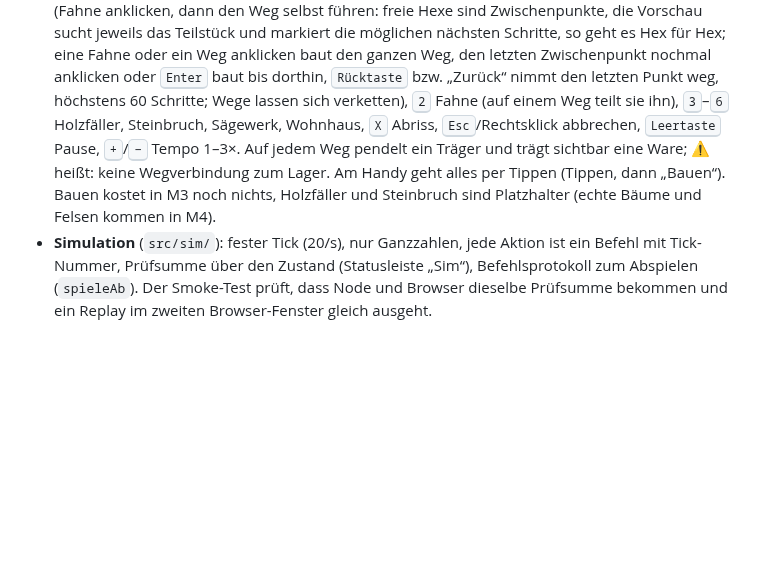
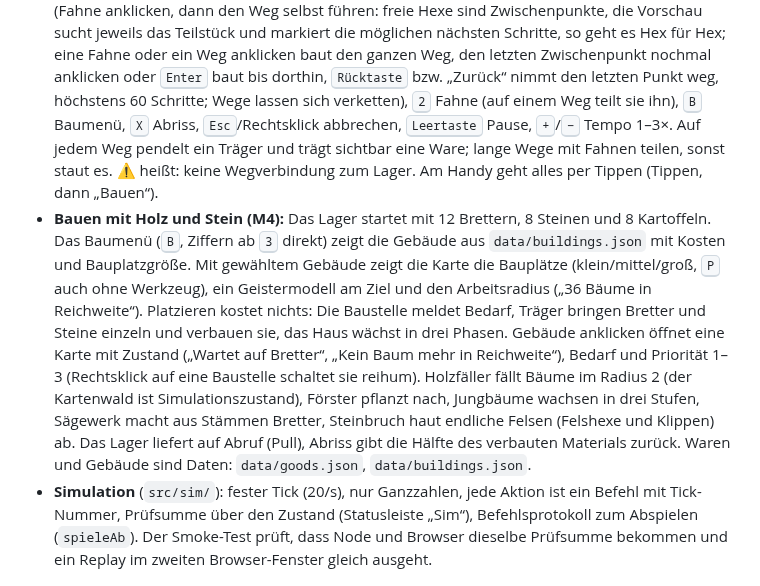
Before and after one commit to wenndemann/die-eifler, a Markdown page: README.md, the part around the change. Drawn GitHub-style; blank space fills up the shorter version.

Commit message:
README und Roadmap: M4 Bauen mit Holz und Stein
Co-Authored-By: Claude Opus 5.5 <noreply@anthropic.com>
Claude-Session: https://claude.ai/code/session_011bDDRVtEFrmHzfbKxwkEVA

```diff
--- a/README.md
+++ b/README.md
@@ -45,11 +45,20 @@ nach Gebrauch wieder. Unterbrochen? Einfach neu starten, es setzt fort. Details
   und markiert die möglichen nächsten Schritte, so geht es Hex für Hex; eine Fahne oder ein Weg anklicken baut den ganzen Weg,
   den letzten Zwischenpunkt nochmal anklicken oder <kbd>Enter</kbd> baut bis dorthin, <kbd>Rücktaste</kbd> bzw. „Zurück“ nimmt
   den letzten Punkt weg, höchstens 60 Schritte; Wege lassen sich verketten),
-  <kbd>2</kbd> Fahne (auf einem Weg teilt sie ihn), <kbd>3</kbd>–<kbd>6</kbd> Holzfäller, Steinbruch, Sägewerk,
-  Wohnhaus, <kbd>X</kbd> Abriss, <kbd>Esc</kbd>/Rechtsklick abbrechen, <kbd>Leertaste</kbd> Pause,
-  <kbd>+</kbd>/<kbd>−</kbd> Tempo 1–3×. Auf jedem Weg pendelt ein Träger und trägt sichtbar eine Ware;
-  ⚠ heißt: keine Wegverbindung zum Lager. Am Handy geht alles per Tippen (Tippen, dann „Bauen“).
-  Bauen kostet in M3 noch nichts, Holzfäller und Steinbruch sind Platzhalter (echte Bäume und Felsen kommen in M4).
+  <kbd>2</kbd> Fahne (auf einem Weg teilt sie ihn), <kbd>B</kbd> Baumenü, <kbd>X</kbd> Abriss, <kbd>Esc</kbd>/Rechtsklick
+  abbrechen, <kbd>Leertaste</kbd> Pause, <kbd>+</kbd>/<kbd>−</kbd> Tempo 1–3×. Auf jedem Weg pendelt ein Träger und trägt
+  sichtbar eine Ware; lange Wege mit Fahnen teilen, sonst staut es. ⚠ heißt: keine Wegverbindung zum Lager.
+  Am Handy geht alles per Tippen (Tippen, dann „Bauen“).
+- **Bauen mit Holz und Stein (M4):** Das Lager startet mit 12 Brettern, 8 Steinen und 8 Kartoffeln. Das Baumenü
+  (<kbd>B</kbd>, Ziffern ab <kbd>3</kbd> direkt) zeigt die Gebäude aus `data/buildings.json` mit Kosten und Bauplatzgröße.
+  Mit gewähltem Gebäude zeigt die Karte die Bauplätze (klein/mittel/groß, <kbd>P</kbd> auch ohne Werkzeug), ein
+  Geistermodell am Ziel und den Arbeitsradius („36 Bäume in Reichweite“). Platzieren kostet nichts: Die Baustelle
+  meldet Bedarf, Träger bringen Bretter und Steine einzeln und verbauen sie, das Haus wächst in drei Phasen.
+  Gebäude anklicken öffnet eine Karte mit Zustand („Wartet auf Bretter“, „Kein Baum mehr in Reichweite“), Bedarf und
+  Priorität 1–3 (Rechtsklick auf eine Baustelle schaltet sie reihum). Holzfäller fällt Bäume im Radius 2 (der Kartenwald
+  ist Simulationszustand), Förster pflanzt nach, Jungbäume wachsen in drei Stufen, Sägewerk macht aus Stämmen Bretter,
+  Steinbruch haut endliche Felsen (Felshexe und Klippen) ab. Das Lager liefert auf Abruf (Pull), Abriss gibt die Hälfte
+  des verbauten Materials zurück. Waren und Gebäude sind Daten: `data/goods.json`, `data/buildings.json`.
 - **Simulation** (`src/sim/`): fester Tick (20/s), nur Ganzzahlen, jede Aktion ist ein Befehl mit Tick-Nummer,
   Prüfsumme über den Zustand (Statusleiste „Sim“), Befehlsprotokoll zum Abspielen (`spieleAb`). Der Smoke-Test
   prüft, dass Node und Browser dieselbe Prüfsumme bekommen und ein Replay im zweiten Browser-Fenster gleich ausgeht.
```
Also changed, not shown: ROADMAP.md (+3 -2 lines).
